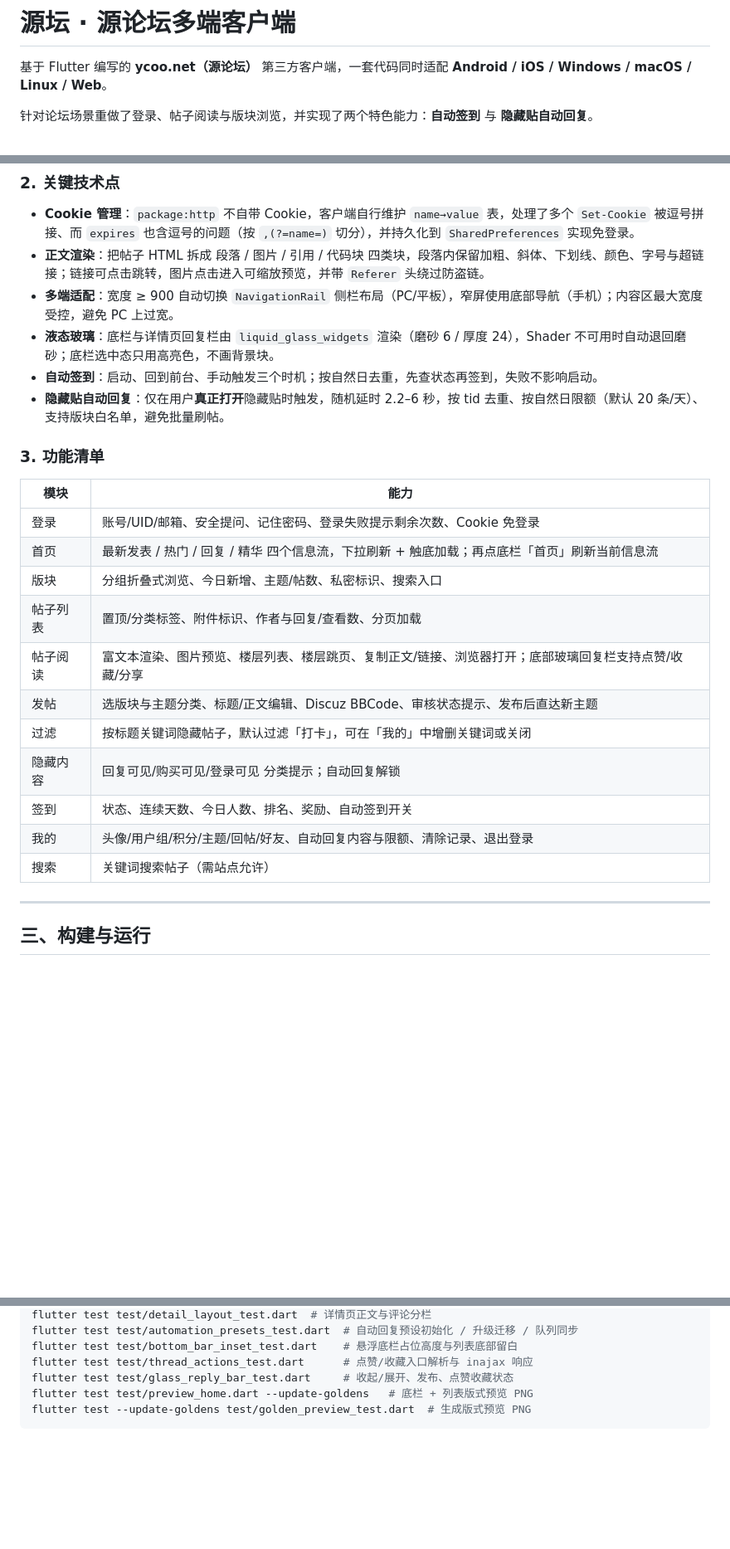
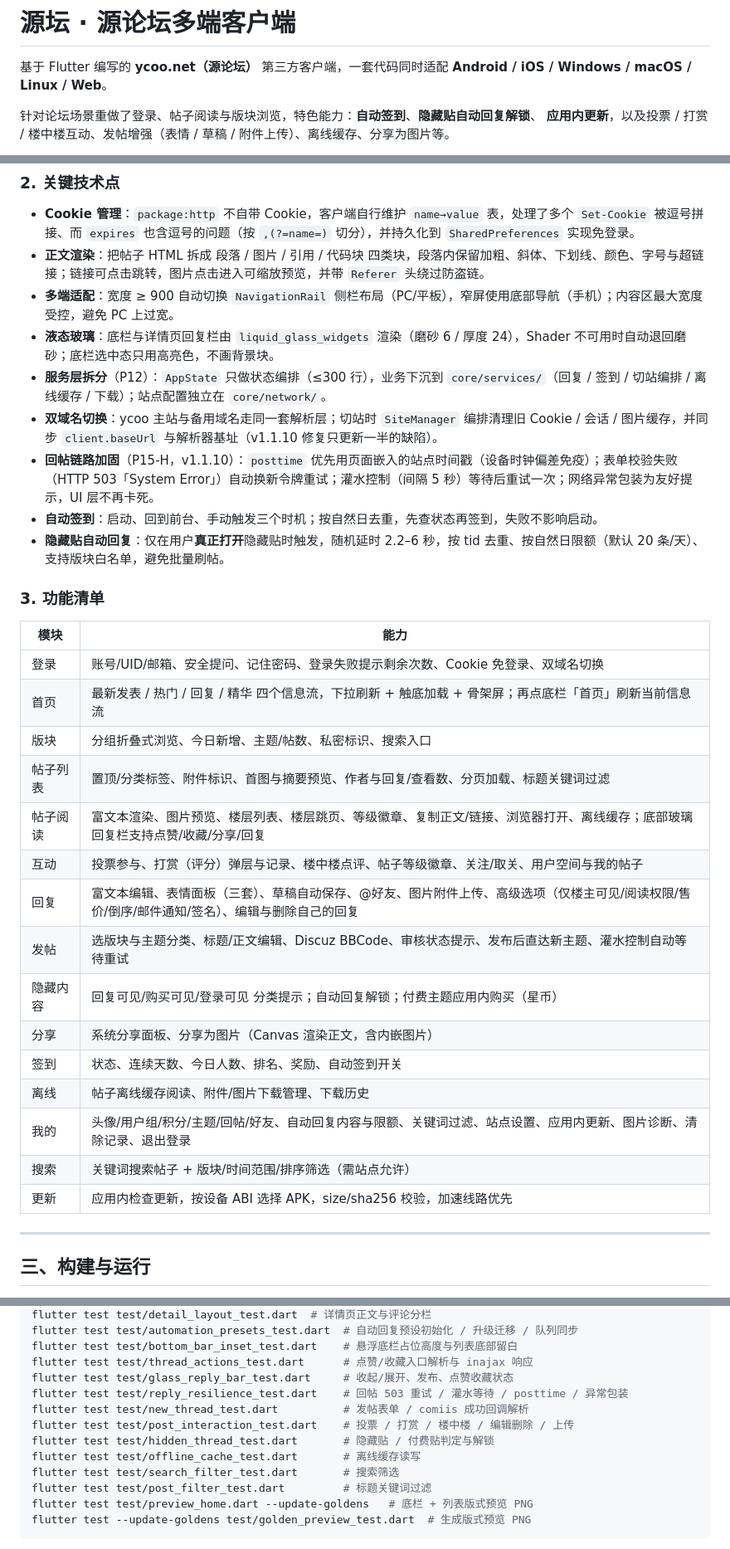
Before and after one commit to Mulidesi/ycoo, a Markdown page: README.md, 3 parts joined by grey strips. Shown at 83% size. Drawn GitHub-style; blank space fills up the shorter version.

Commit message:
docs(readme): 同步 v1.1.10 能力——接口表补编辑/删除/上传/点赞/关注，目录树对齐服务层拆分，功能清单与测试索引更新
Co-authored-by: monkeycode-ai <monkeycode-ai@chaitin.com>
Co-authored-by: monkeycode-ai <monkeycode-ai@chaitin.com>

````diff
--- a/README.md
+++ b/README.md
@@ -2,7 +2,8 @@
 
 基于 Flutter 编写的 **ycoo.net（源论坛）** 第三方客户端，一套代码同时适配 **Android / iOS / Windows / macOS / Linux / Web**。
 
-针对论坛场景重做了登录、帖子阅读与版块浏览，并实现了两个特色能力：**自动签到** 与 **隐藏贴自动回复**。
+针对论坛场景重做了登录、帖子阅读与版块浏览，特色能力：**自动签到**、**隐藏贴自动回复解锁**、
+**应用内更新**，以及投票 / 打赏 / 楼中楼互动、发帖增强（表情 / 草稿 / 附件上传）、离线缓存、分享为图片等。
 
 [![Android APK](https://github.com/Mulidesi/ycoo/actions/workflows/android.yml/badge.svg)](https://github.com/Mulidesi/ycoo/actions/workflows/android.yml)
 [![Release](https://img.shields.io/github/v/release/Mulidesi/ycoo?label=release&color=blue)](https://github.com/Mulidesi/ycoo/releases)
@@ -150,6 +168,9 @@ ycoo_client/                # 工程根目录（App 代码都在这里）
 - **正文渲染**：把帖子 HTML 拆成 段落 / 图片 / 引用 / 代码块 四类块，段落内保留加粗、斜体、下划线、颜色、字号与超链接；链接可点击跳转，图片点击进入可缩放预览，并带 `Referer` 头绕过防盗链。
 - **多端适配**：宽度 ≥ 900 自动切换 `NavigationRail` 侧栏布局（PC/平板），窄屏使用底部导航（手机）；内容区最大宽度受控，避免 PC 上过宽。
 - **液态玻璃**：底栏与详情页回复栏由 `liquid_glass_widgets` 渲染（磨砂 6 / 厚度 24），Shader 不可用时自动退回磨砂；底栏选中态只用高亮色，不画背景块。
+- **服务层拆分**（P12）：`AppState` 只做状态编排（≤300 行），业务下沉到 `core/services/`（回复 / 签到 / 切站编排 / 离线缓存 / 下载）；站点配置独立在 `core/network/`。
+- **双域名切换**：ycoo 主站与备用域名走同一套解析层；切站时 `SiteManager` 编排清理旧 Cookie / 会话 / 图片缓存，并同步 `client.baseUrl` 与解析器基址（v1.1.10 修复只更新一半的缺陷）。
+- **回帖链路加固**（P15-H，v1.1.10）：`posttime` 优先用页面嵌入的站点时间戳（设备时钟偏差免疫）；表单校验失败（HTTP 503「System Error」）自动换新令牌重试；灌水控制（间隔 5 秒）等待后重试一次；网络异常包装为友好提示，UI 层不再卡死。
 - **自动签到**：启动、回到前台、手动触发三个时机；按自然日去重，先查状态再签到，失败不影响启动。
 - **隐藏贴自动回复**：仅在用户**真正打开**隐藏贴时触发，随机延时 2.2–6 秒，按 tid 去重、按自然日限额（默认 20 条/天）、支持版块白名单，避免批量刷帖。
 
@@ -157,17 +178,21 @@ ycoo_client/                # 工程根目录（App 代码都在这里）
 
 | 模块   | 能力                                        |
 | ---- | ----------------------------------------- |
-| 登录   | 账号/UID/邮箱、安全提问、记住密码、登录失败提示剩余次数、Cookie 免登录 |
-| 首页   | 最新发表 / 热门 / 回复 / 精华 四个信息流，下拉刷新 + 触底加载；再点底栏「首页」刷新当前信息流 |
+| 登录   | 账号/UID/邮箱、安全提问、记住密码、登录失败提示剩余次数、Cookie 免登录、双域名切换 |
+| 首页   | 最新发表 / 热门 / 回复 / 精华 四个信息流，下拉刷新 + 触底加载 + 骨架屏；再点底栏「首页」刷新当前信息流 |
 | 版块   | 分组折叠式浏览、今日新增、主题/帖数、私密标识、搜索入口              |
-| 帖子列表 | 置顶/分类标签、附件标识、作者与回复/查看数、分页加载               |
-| 帖子阅读 | 富文本渲染、图片预览、楼层列表、楼层跳页、复制正文/链接、浏览器打开；底部玻璃回复栏支持点赞/收藏/分享 |
-| 发帖   | 选版块与主题分类、标题/正文编辑、Discuz BBCode、审核状态提示、发布后直达新主题          |
-| 过滤   | 按标题关键词隐藏帖子，默认过滤「打卡」，可在「我的」中增删关键词或关闭 |
-| 隐藏内容 | 回复可见/购买可见/登录可见 分类提示；自动回复解锁                |
+| 帖子列表 | 置顶/分类标签、附件标识、首图与摘要预览、作者与回复/查看数、分页加载、标题关键词过滤 |
+| 帖子阅读 | 富文本渲染、图片预览、楼层列表、楼层跳页、等级徽章、复制正文/链接、浏览器打开、离线缓存；底部玻璃回复栏支持点赞/收藏/分享/回复 |
+| 互动   | 投票参与、打赏（评分）弹层与记录、楼中楼点评、帖子等级徽章、关注/取关、用户空间与我的帖子 |
+| 回复   | 富文本编辑、表情面板（三套）、草稿自动保存、@好友、图片附件上传、高级选项（仅楼主可见/阅读权限/售价/倒序/邮件通知/签名）、编辑与删除自己的回复 |
+| 发帖   | 选版块与主题分类、标题/正文编辑、Discuz BBCode、审核状态提示、发布后直达新主题、灌水控制自动等待重试 |
+| 隐藏内容 | 回复可见/购买可见/登录可见 分类提示；自动回复解锁；付费主题应用内购买（星币） |
+| 分享   | 系统分享面板、分享为图片（Canvas 渲染正文，含内嵌图片）           |
 | 签到   | 状态、连续天数、今日人数、排名、奖励、自动签到开关                 |
-| 我的   | 头像/用户组/积分/主题/回帖/好友、自动回复内容与限额、清除记录、退出登录    |
-| 搜索   | 关键词搜索帖子（需站点允许）                            |
+| 离线   | 帖子离线缓存阅读、附件/图片下载管理、下载历史                   |
+| 我的   | 头像/用户组/积分/主题/回帖/好友、自动回复内容与限额、关键词过滤、站点设置、应用内更新、图片诊断、清除记录、退出登录 |
+| 搜索   | 关键词搜索帖子 + 版块/时间范围/排序筛选（需站点允许）             |
+| 更新   | 应用内检查更新，按设备 ABI 选择 APK，size/sha256 校验，加速线路优先 |
 
 ---
 
@@ -286,6 +311,13 @@ flutter test test/automation_presets_test.dart  # 自动回复预设初始化 /
 flutter test test/bottom_bar_inset_test.dart    # 悬浮底栏占位高度与列表底部留白
 flutter test test/thread_actions_test.dart      # 点赞/收藏入口解析与 inajax 响应
 flutter test test/glass_reply_bar_test.dart     # 收起/展开、发布、点赞收藏状态
+flutter test test/reply_resilience_test.dart    # 回帖 503 重试 / 灌水等待 / posttime / 异常包装
+flutter test test/new_thread_test.dart          # 发帖表单 / comiis 成功回调解析
+flutter test test/post_interaction_test.dart    # 投票 / 打赏 / 楼中楼 / 编辑删除 / 上传
+flutter test test/hidden_thread_test.dart       # 隐藏贴 / 付费贴判定与解锁
+flutter test test/offline_cache_test.dart       # 离线缓存读写
+flutter test test/search_filter_test.dart       # 搜索筛选
+flutter test test/post_filter_test.dart         # 标题关键词过滤
 flutter test test/preview_home.dart --update-goldens   # 底栏 + 列表版式预览 PNG
 flutter test --update-goldens test/golden_preview_test.dart  # 生成版式预览 PNG
 ```
````
Also changed, not shown: other parts of README.md (+26 -9 lines).
